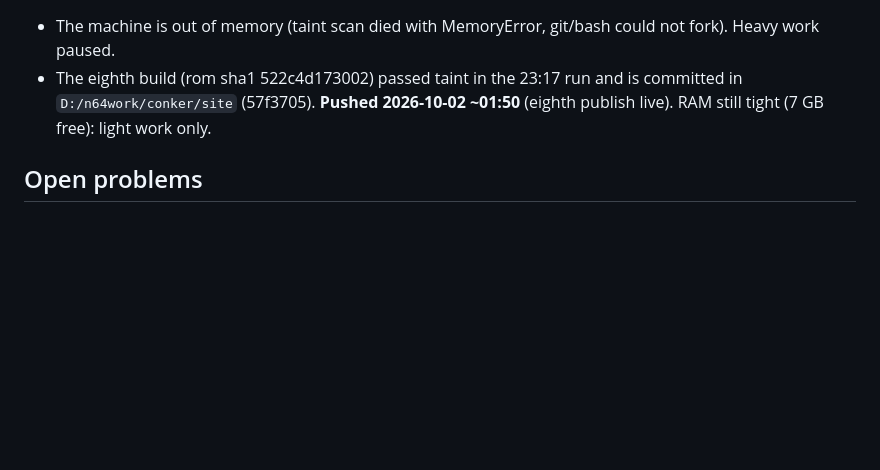
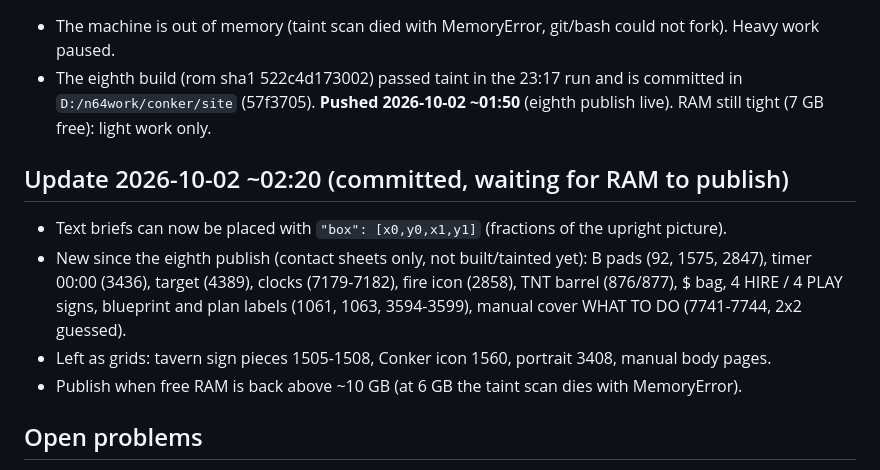
Before and after one commit to andrewnakas/conker-cleanroom, a Markdown page: STATUS.md, the part around the change. Rendered like a GitHub page; blank space fills up the shorter version.

Commit message:
STATUS: new briefs pending publish
Co-Authored-By: Claude Opus 5.5 (1M context) <noreply@anthropic.com>

```diff
--- a/STATUS.md
+++ b/STATUS.md
@@ -121,6 +121,14 @@
 - The eighth build (rom sha1 522c4d173002) passed taint in the 23:17 run and is committed in `D:/n64work/conker/site`
   (57f3705). **Pushed 2026-10-02 ~01:50** (eighth publish live). RAM still tight (7 GB free): light work only.
 
+## Update 2026-10-02 ~02:20 (committed, waiting for RAM to publish)
+- Text briefs can now be placed with `"box": [x0,y0,x1,y1]` (fractions of the upright picture).
+- New since the eighth publish (contact sheets only, not built/tainted yet): B pads (92, 1575, 2847), timer 00:00 (3436),
+  target (4389), clocks (7179-7182), fire icon (2858), TNT barrel (876/877), $ bag, 4 HIRE / 4 PLAY signs, blueprint
+  and plan labels (1061, 1063, 3594-3599), manual cover WHAT TO DO (7741-7744, 2x2 guessed).
+- Left as grids: tavern sign pieces 1505-1508, Conker icon 1560, portrait 3408, manual body pages.
+- Publish when free RAM is back above ~10 GB (at 6 GB the taint scan dies with MemoryError).
+
 ## Open problems
 - Title logo (ids 2415-2440): each 3D letter is its own object made of 2-4 tiles that fly in during the throne-room
   scene, too small to map with id tiles. It keeps colour grid + letter silhouette (alpha outline). Same for the
```
